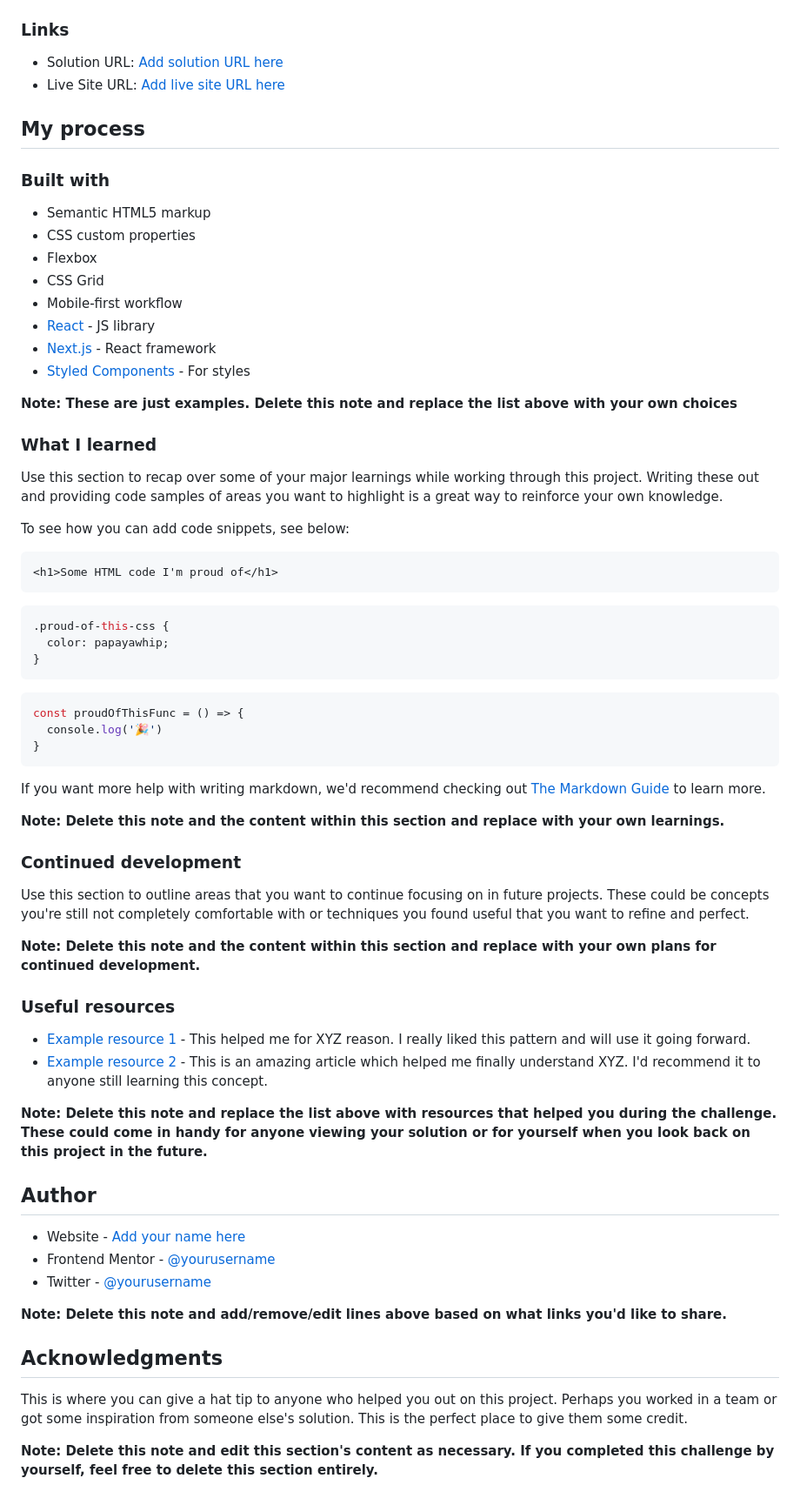
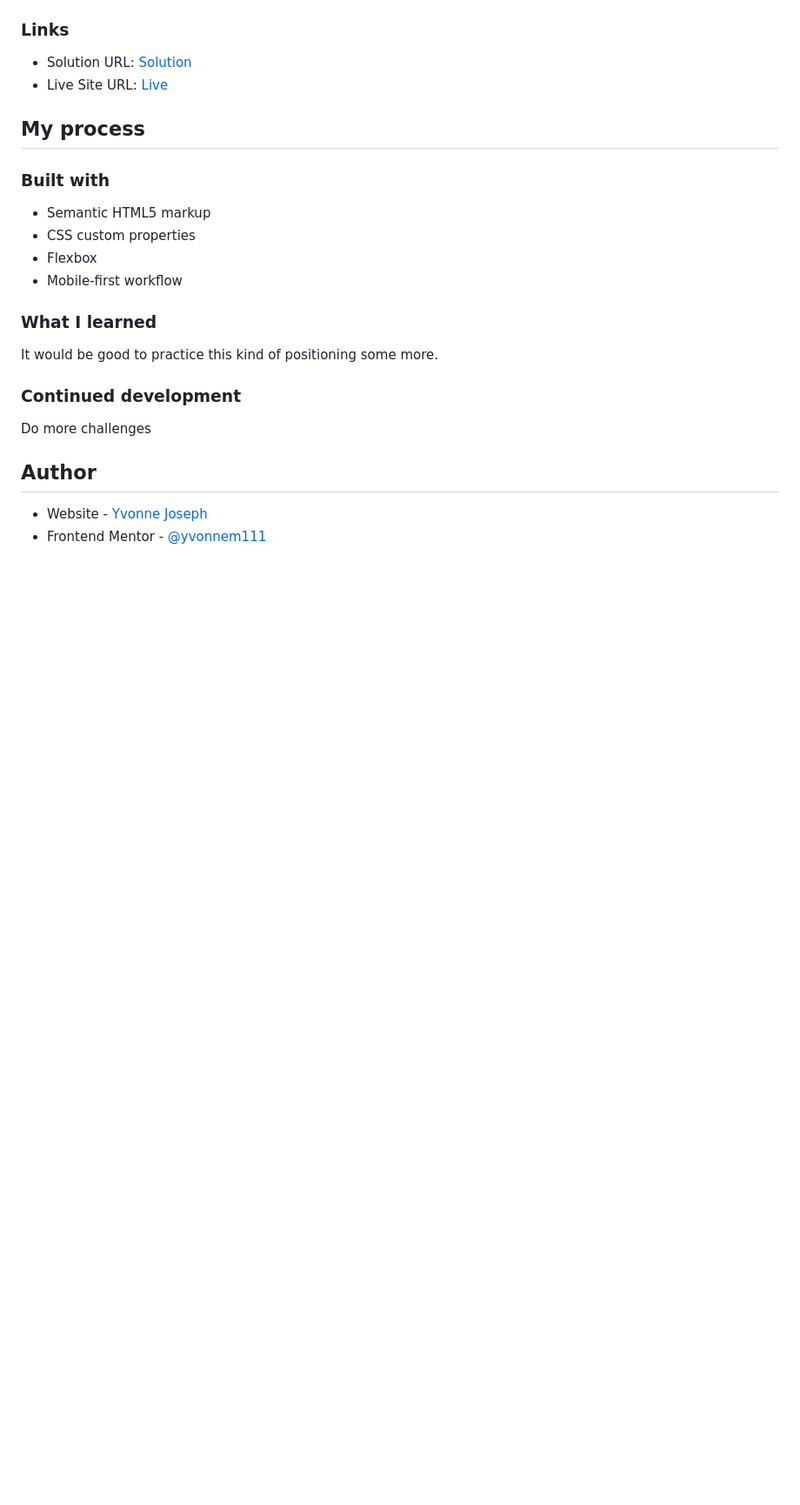
Before and after one commit to yvonnem111/four-card-feature, a Markdown page: README-template.md, the part around the change printed below. Shown: that part at 87% size. Drawn GitHub-style; blank space fills up the shorter version.

Commit message:
md updated

````diff
--- a/README-template.md
+++ b/README-template.md
@@ -40,8 +32,8 @@ Then crop/optimize/edit your image however you like, add it to your project, and
 
 ### Links
 
-- Solution URL: [Add solution URL here](https://github.com/yvonnem111/four-card-feature/blob/main/four-card-feature-section-master/index.html)
-- Live Site URL: [Add live site URL here](https://htmlpreview.github.io/?https://github.com/yvonnem111/four-card-feature/blob/main/four-card-feature-section-master/index.html)
+- Solution URL: [Solution](https://github.com/yvonnem111/four-card-feature/blob/main/index.html)
+- Live Site URL: [Live](https://htmlpreview.github.io/?https://github.com/yvonnem111/four-card-feature/blob/main/index.html)
 
 ## My process
 
@@ -50,61 +42,19 @@ Then crop/optimize/edit your image however you like, add it to your project, and
 - Semantic HTML5 markup
 - CSS custom properties
 - Flexbox
-- CSS Grid
 - Mobile-first workflow
-- [React](https://reactjs.org/) - JS library
-- [Next.js](https://nextjs.org/) - React framework
-- [Styled Components](https://styled-components.com/) - For styles
 
-**Note: These are just examples. Delete this note and replace the list above with your own choices**
 
 ### What I learned
 
-Use this section to recap over some of your major learnings while working through this project. Writing these out and providing code samples of areas you want to highlight is a great way to reinforce your own knowledge.
-
-To see how you can add code snippets, see below:
-
-```html
-<h1>Some HTML code I'm proud of</h1>
-```
-```css
-.proud-of-this-css {
-  color: papayawhip;
-}
-```
-```js
-const proudOfThisFunc = () => {
-  console.log('🎉')
-}
-```
-
-If you want more help with writing markdown, we'd recommend checking out [The Markdown Guide](https://www.markdownguide.org/) to learn more.
-
-**Note: Delete this note and the content within this section and replace with your own learnings.**
+It would be good to practice this kind of positioning some more.
 
 ### Continued development
 
-Use this section to outline areas that you want to continue focusing on in future projects. These could be concepts you're still not completely comfortable with or techniques you found useful that you want to refine and perfect.
+Do more challenges
 
-**Note: Delete this note and the content within this section and replace with your own plans for continued development.**
-
-### Useful resources
-
-- [Example resource 1](https://www.example.com) - This helped me for XYZ reason. I really liked this pattern and will use it going forward.
-- [Example resource 2](https://www.example.com) - This is an amazing article which helped me finally understand XYZ. I'd recommend it to anyone still learning this concept.
-
-**Note: Delete this note and replace the list above with resources that helped you during the challenge. These could come in handy for anyone viewing your solution or for yourself when you look back on this project in the future.**
 
 ## Author
 
-- Website - [Add your name here](https://www.your-site.com)
-- Frontend Mentor - [@yourusername](https://www.frontendmentor.io/profile/yourusername)
-- Twitter - [@yourusername](https://www.twitter.com/yourusername)
-
-**Note: Delete this note and add/remove/edit lines above based on what links you'd like to share.**
-
-## Acknowledgments
-
-This is where you can give a hat tip to anyone who helped you out on this project. Perhaps you worked in a team or got some inspiration from someone else's solution. This is the perfect place to give them some credit.
-
-**Note: Delete this note and edit this section's content as necessary. If you completed this challenge by yourself, feel free to delete this section entirely.**
+- Website - [Yvonne Joseph](https://www.yvonnejoseph.com)
+- Frontend Mentor - [@yvonnem111](https://www.frontendmentor.io/profile/yvonnem111)
````
Also changed, not shown: other parts of README-template.md (+5 -13 lines), screenshot-mobile.png (added), screenshot.png (added).
